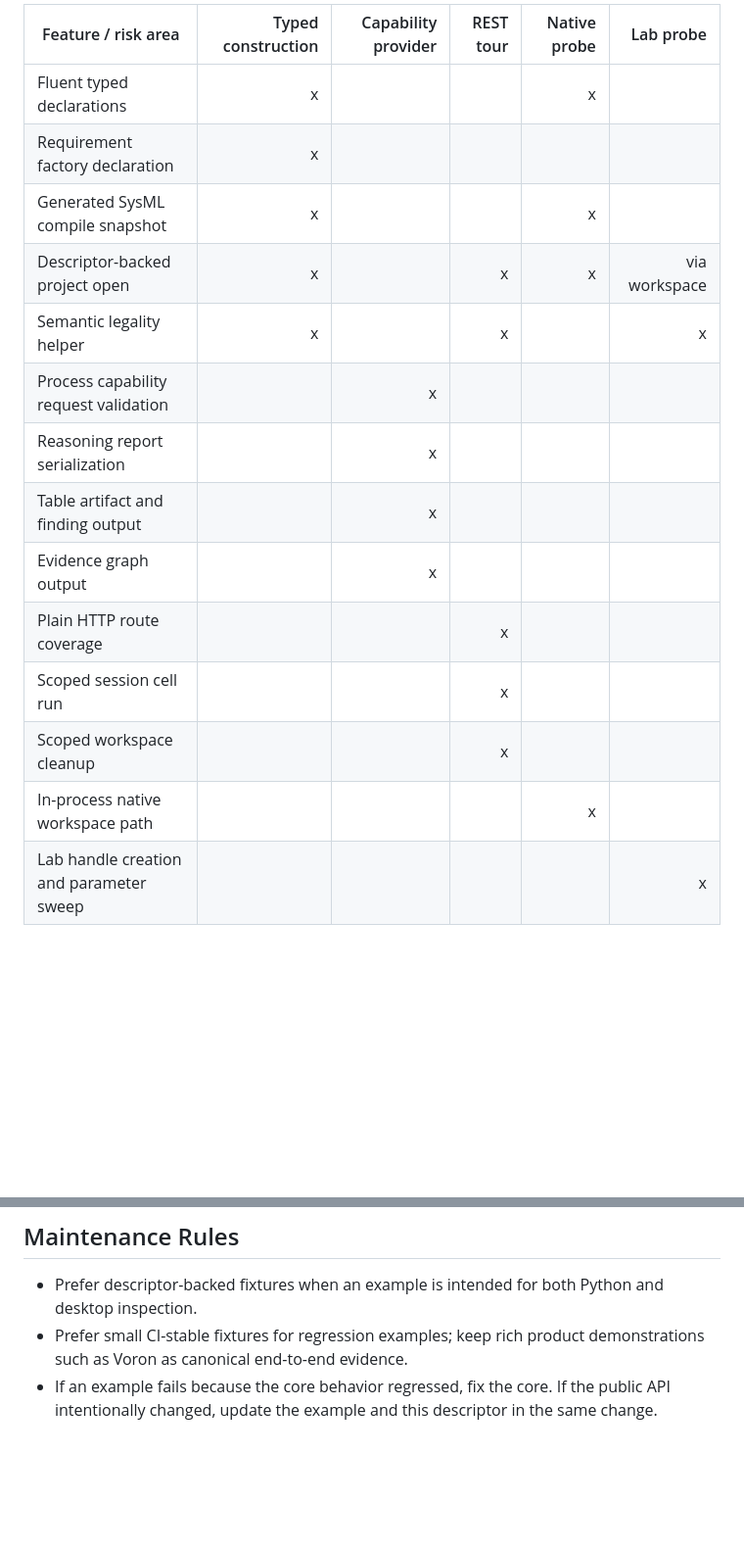
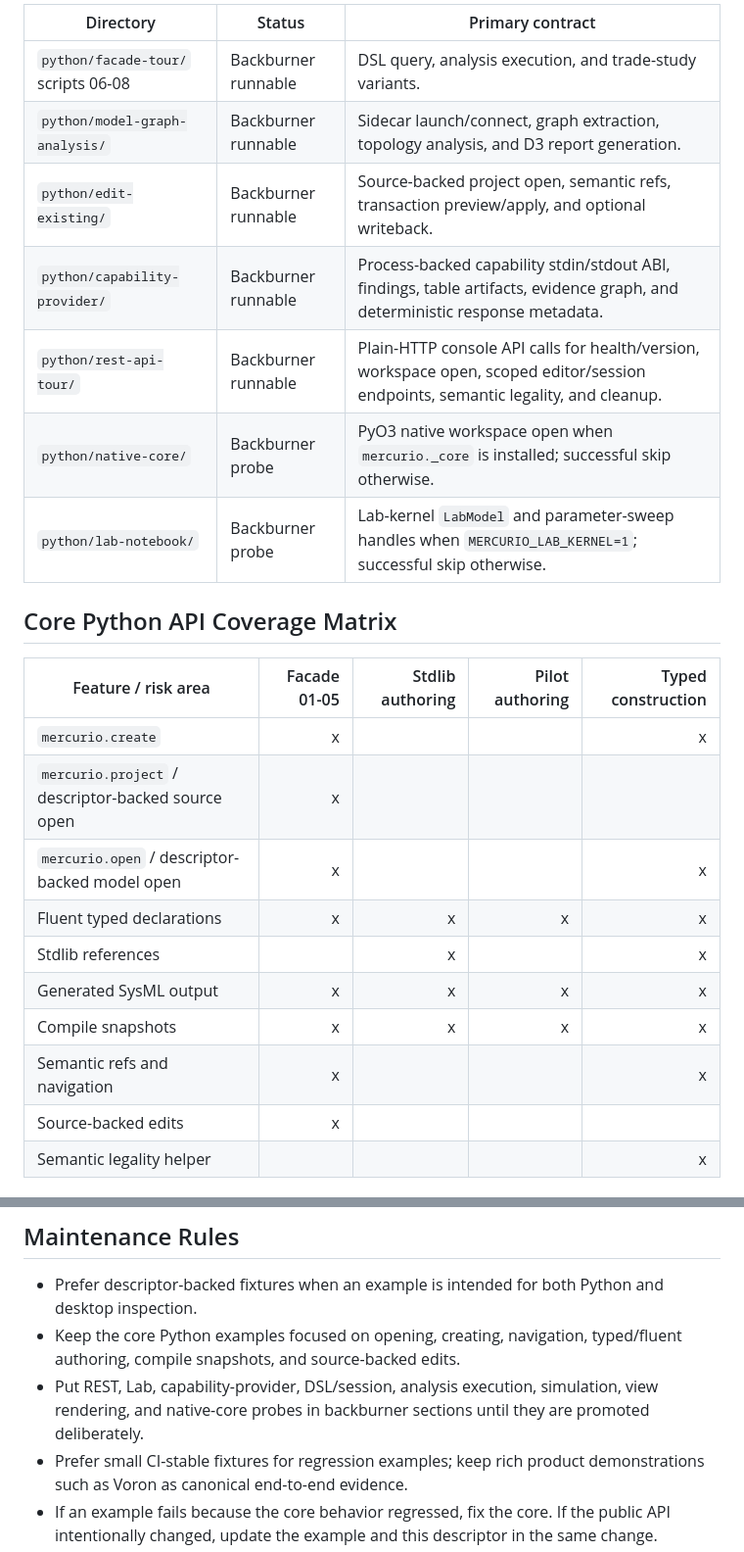
Before and after one commit to mercurio-labs/mercurio-examples, a Markdown page: EXAMPLES_DESCRIPTOR.md, 2 parts joined by grey strips. Shown at 98% size. Drawn GitHub-style; blank space fills up the shorter version.

```diff
--- a/EXAMPLES_DESCRIPTOR.md
+++ b/EXAMPLES_DESCRIPTOR.md
@@ -29,17 +28,26 @@ corresponding example folder.
 
-| Feature / risk area | Typed construction | Capability provider | REST tour | Native probe | Lab probe |
-| --- | ---: | ---: | ---: | ---: | ---: |
-| Fluent typed declarations | x |  |  | x |  |
-| Requirement factory declaration | x |  |  |  |  |
-| Generated SysML compile snapshot | x |  |  | x |  |
-| Descriptor-backed project open | x |  | x | x | via workspace |
-| Semantic legality helper | x |  | x |  | x |
-| Process capability request validation |  | x |  |  |  |
-| Reasoning report serialization |  | x |  |  |  |
-| Table artifact and finding output |  | x |  |  |  |
-| Evidence graph output |  | x |  |  |  |
-| Plain HTTP route coverage |  |  | x |  |  |
-| Scoped session cell run |  |  | x |  |  |
-| Scoped workspace cleanup |  |  | x |  |  |
-| In-process native workspace path |  |  |  | x |  |
-| Lab handle creation and parameter sweep |  |  |  |  | x |
+| Directory | Status | Primary contract |
+| --- | --- | --- |
+| `python/facade-tour/` scripts 06-08 | Backburner runnable | DSL query, analysis execution, and trade-study variants. |
+| `python/model-graph-analysis/` | Backburner runnable | Sidecar launch/connect, graph extraction, topology analysis, and D3 report generation. |
+| `python/edit-existing/` | Backburner runnable | Source-backed project open, semantic refs, transaction preview/apply, and optional writeback. |
+| `python/capability-provider/` | Backburner runnable | Process-backed capability stdin/stdout ABI, findings, table artifacts, evidence graph, and deterministic response metadata. |
+| `python/rest-api-tour/` | Backburner runnable | Plain-HTTP console API calls for health/version, workspace open, scoped editor/session endpoints, semantic legality, and cleanup. |
+| `python/native-core/` | Backburner probe | PyO3 native workspace open when `mercurio._core` is installed; successful skip otherwise. |
+| `python/lab-notebook/` | Backburner probe | Lab-kernel `LabModel` and parameter-sweep handles when `MERCURIO_LAB_KERNEL=1`; successful skip otherwise. |
+
+## Core Python API Coverage Matrix
+
+| Feature / risk area | Facade 01-05 | Stdlib authoring | Pilot authoring | Typed construction |
+| --- | ---: | ---: | ---: | ---: |
+| `mercurio.create` | x |  |  | x |
+| `mercurio.project` / descriptor-backed source open | x |  |  |  |
+| `mercurio.open` / descriptor-backed model open | x |  |  | x |
+| Fluent typed declarations | x | x | x | x |
+| Stdlib references |  | x |  | x |
+| Generated SysML output | x | x | x | x |
+| Compile snapshots | x | x | x | x |
+| Semantic refs and navigation | x |  |  | x |
+| Source-backed edits | x |  |  |  |
+| Semantic legality helper |  |  |  | x |
+
@@ -65,6 +88,11 @@ corresponding example folder.
 
 - Prefer descriptor-backed fixtures when an example is intended for both Python
   and desktop inspection.
+- Keep the core Python examples focused on opening, creating, navigation,
+  typed/fluent authoring, compile snapshots, and source-backed edits.
+- Put REST, Lab, capability-provider, DSL/session, analysis execution,
+  simulation, view rendering, and native-core probes in backburner sections until
+  they are promoted deliberately.
 - Prefer small CI-stable fixtures for regression examples; keep rich product
   demonstrations such as Voron as canonical end-to-end evidence.
 - If an example fails because the core behavior regressed, fix the core. If the
```
Also changed, not shown: other parts of EXAMPLES_DESCRIPTOR.md (+31 -17 lines), README.md (+32 -20 lines), python/facade-tour/README.md (+25 -23 lines).
